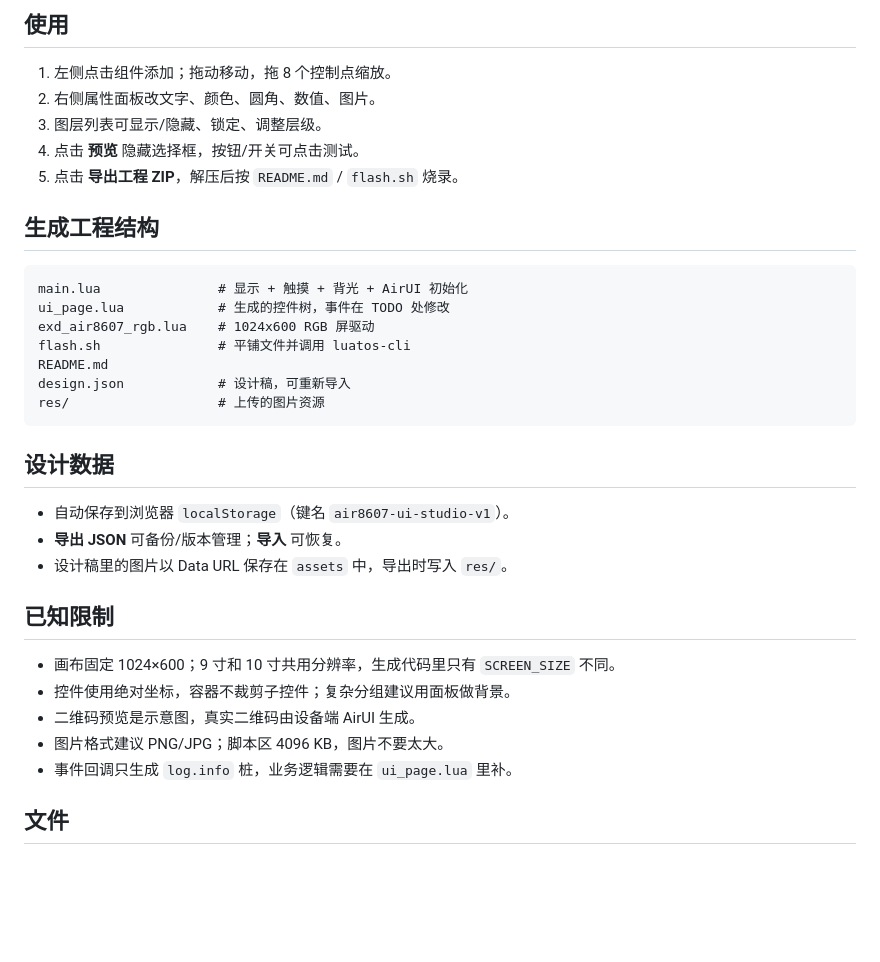
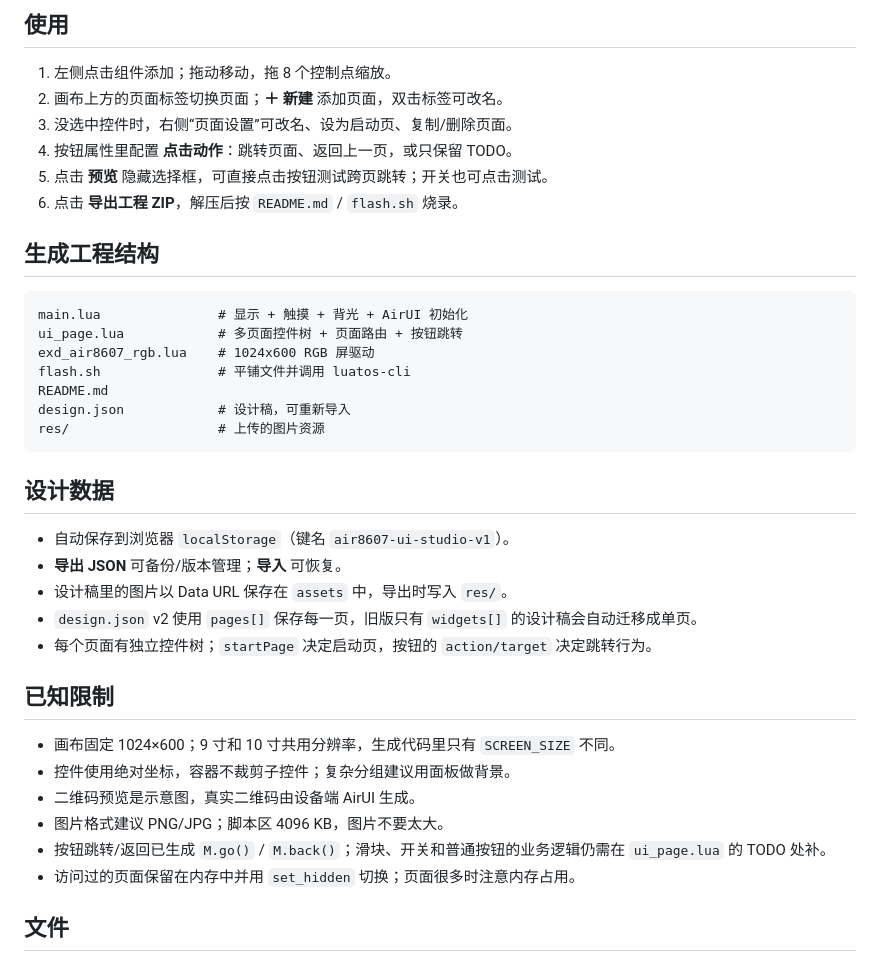
Before and after one commit to xiaohe4966/Air8607, a Markdown page: ui_designer/README.md, the part around the change. Drawn GitHub-style; blank space fills up the shorter version.

````diff
--- a/ui_designer/README.md
+++ b/ui_designer/README.md
@@ -15,16 +15,17 @@ python3 -m http.server 8000
 ## 使用
 
 1. 左侧点击组件添加；拖动移动，拖 8 个控制点缩放。
-2. 右侧属性面板改文字、颜色、圆角、数值、图片。
-3. 图层列表可显示/隐藏、锁定、调整层级。
-4. 点击 **预览** 隐藏选择框，按钮/开关可点击测试。
-5. 点击 **导出工程 ZIP**，解压后按 `README.md` / `flash.sh` 烧录。
+2. 画布上方的页面标签切换页面；**＋ 新建** 添加页面，双击标签可改名。
+3. 没选中控件时，右侧“页面设置”可改名、设为启动页、复制/删除页面。
+4. 按钮属性里配置 **点击动作**：跳转页面、返回上一页，或只保留 TODO。
+5. 点击 **预览** 隐藏选择框，可直接点击按钮测试跨页跳转；开关也可点击测试。
+6. 点击 **导出工程 ZIP**，解压后按 `README.md` / `flash.sh` 烧录。
 
 ## 生成工程结构
 
 ```text
 main.lua               # 显示 + 触摸 + 背光 + AirUI 初始化
-ui_page.lua            # 生成的控件树，事件在 TODO 处修改
+ui_page.lua            # 多页面控件树 + 页面路由 + 按钮跳转
 exd_air8607_rgb.lua    # 1024x600 RGB 屏驱动
 flash.sh               # 平铺文件并调用 luatos-cli
 README.md
@@ -37,6 +38,8 @@ res/                   # 上传的图片资源
 - 自动保存到浏览器 `localStorage`（键名 `air8607-ui-studio-v1`）。
 - **导出 JSON** 可备份/版本管理；**导入** 可恢复。
 - 设计稿里的图片以 Data URL 保存在 `assets` 中，导出时写入 `res/`。
+- `design.json` v2 使用 `pages[]` 保存每一页，旧版只有 `widgets[]` 的设计稿会自动迁移成单页。
+- 每个页面有独立控件树；`startPage` 决定启动页，按钮的 `action/target` 决定跳转行为。
 
 ## 已知限制
 
@@ -44,7 +47,8 @@ res/                   # 上传的图片资源
 - 控件使用绝对坐标，容器不裁剪子控件；复杂分组建议用面板做背景。
 - 二维码预览是示意图，真实二维码由设备端 AirUI 生成。
 - 图片格式建议 PNG/JPG；脚本区 4096 KB，图片不要太大。
-- 事件回调只生成 `log.info` 桩，业务逻辑需要在 `ui_page.lua` 里补。
+- 按钮跳转/返回已生成 `M.go()` / `M.back()`；滑块、开关和普通按钮的业务逻辑仍需在 `ui_page.lua` 的 TODO 处补。
+- 访问过的页面保留在内存中并用 `set_hidden` 切换；页面很多时注意内存占用。
 
 ## 文件
 
````
Also changed, not shown: README.md (+9 -5 lines), docs/hardware-validation.md (+132 -34 lines), docs/ui-designer.png, 7 other files.
